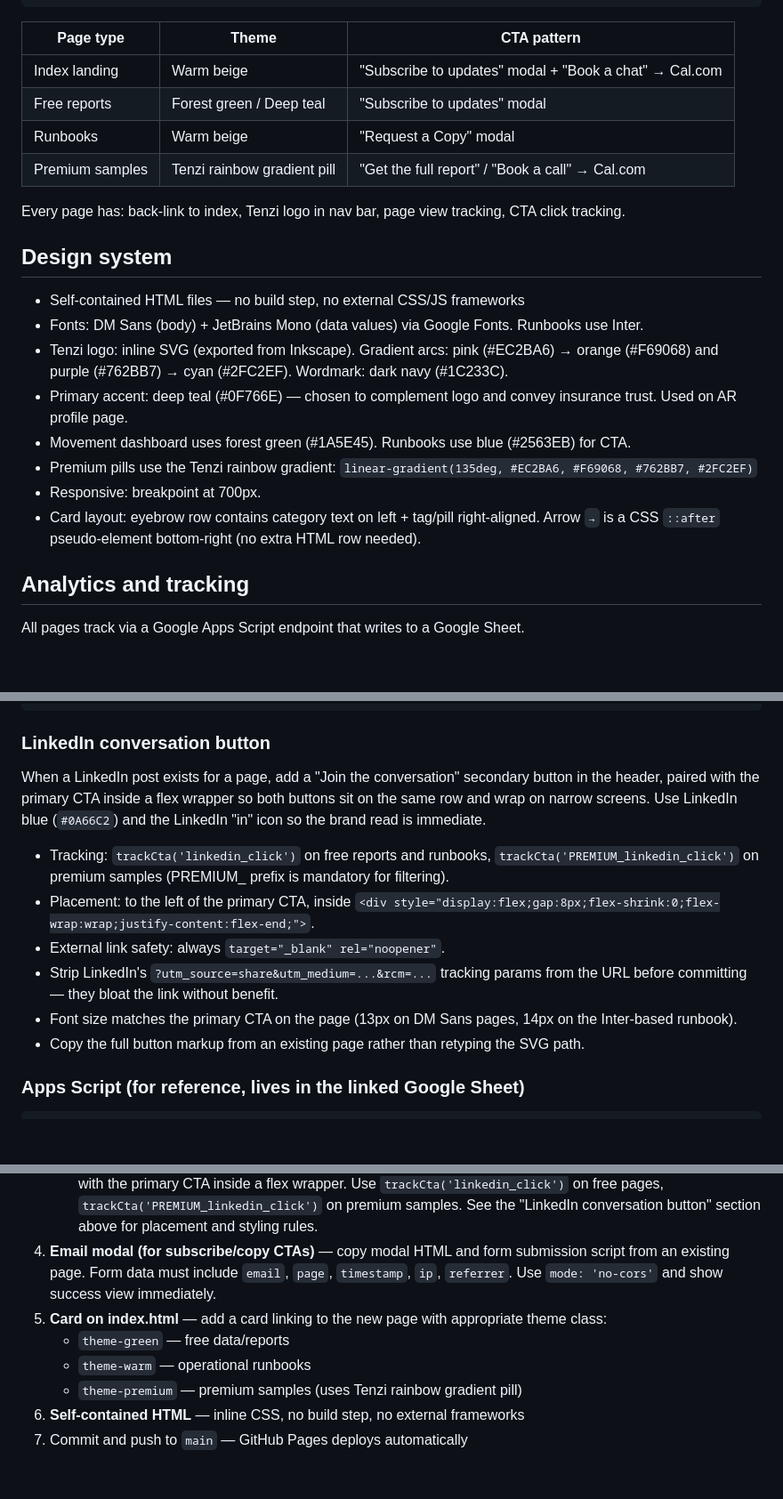
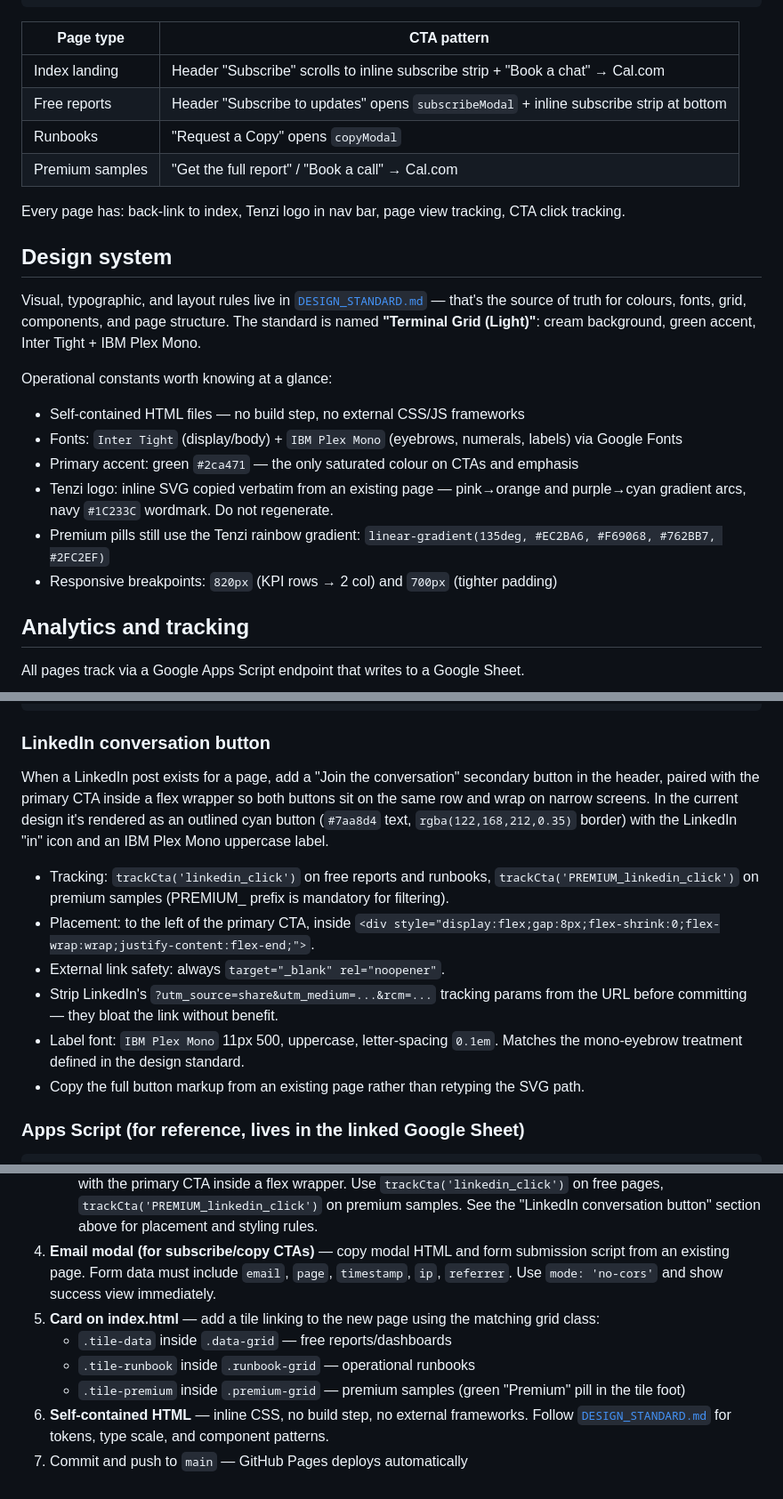
Before and after one commit to rroosshhaann/tenzi-resources, a Markdown page: CLAUDE.md, 3 parts joined by grey strips. Shown at 89% size. Drawn GitHub-style; blank space fills up the shorter version.

````diff
--- a/CLAUDE.md
+++ b/CLAUDE.md
@@ -21,25 +21,27 @@ tenzi-resources/
     *.gif                                 # Embedded chart assets
 ```
 
-| Page type | Theme | CTA pattern |
-|-|-|-|
-| Index landing | Warm beige | "Subscribe to updates" modal + "Book a chat" → Cal.com |
-| Free reports | Forest green / Deep teal | "Subscribe to updates" modal |
-| Runbooks | Warm beige | "Request a Copy" modal |
-| Premium samples | Tenzi rainbow gradient pill | "Get the full report" / "Book a call" → Cal.com |
+| Page type | CTA pattern |
+|-|-|
+| Index landing | Header "Subscribe" scrolls to inline subscribe strip + "Book a chat" → Cal.com |
+| Free reports | Header "Subscribe to updates" opens `subscribeModal` + inline subscribe strip at bottom |
+| Runbooks | "Request a Copy" opens `copyModal` |
+| Premium samples | "Get the full report" / "Book a call" → Cal.com |
 
 Every page has: back-link to index, Tenzi logo in nav bar, page view tracking, CTA click tracking.
 
 ## Design system
 
+Visual, typographic, and layout rules live in [`DESIGN_STANDARD.md`](./DESIGN_STANDARD.md) — that's the source of truth for colours, fonts, grid, components, and page structure. The standard is named **"Terminal Grid (Light)"**: cream background, green accent, Inter Tight + IBM Plex Mono.
+
+Operational constants worth knowing at a glance:
+
 - Self-contained HTML files — no build step, no external CSS/JS frameworks
-- Fonts: DM Sans (body) + JetBrains Mono (data values) via Google Fonts. Runbooks use Inter.
-- Tenzi logo: inline SVG (exported from Inkscape). Gradient arcs: pink (#EC2BA6) → orange (#F69068) and purple (#762BB7) → cyan (#2FC2EF). Wordmark: dark navy (#1C233C).
-- Primary accent: deep teal (#0F766E) — chosen to complement logo and convey insurance trust. Used on AR profile page.
-- Movement dashboard uses forest green (#1A5E45). Runbooks use blue (#2563EB) for CTA.
-- Premium pills use the Tenzi rainbow gradient: `linear-gradient(135deg, #EC2BA6, #F69068, #762BB7, #2FC2EF)`
-- Responsive: breakpoint at 700px.
-- Card layout: eyebrow row contains category text on left + tag/pill right-aligned. Arrow `→` is a CSS `::after` pseudo-element bottom-right (no extra HTML row needed).
+- Fonts: `Inter Tight` (display/body) + `IBM Plex Mono` (eyebrows, numerals, labels) via Google Fonts
+- Primary accent: green `#2ca471` — the only saturated colour on CTAs and emphasis
+- Tenzi logo: inline SVG copied verbatim from an existing page — pink→orange and purple→cyan gradient arcs, navy `#1C233C` wordmark. Do not regenerate.
+- Premium pills still use the Tenzi rainbow gradient: `linear-gradient(135deg, #EC2BA6, #F69068, #762BB7, #2FC2EF)`
+- Responsive breakpoints: `820px` (KPI rows → 2 col) and `700px` (tighter padding)
 
 ## Analytics and tracking
 
@@ -99,13 +101,13 @@ Every CTA button needs `onclick="trackCta('action_name'); ..."` prepended to its
 
 ### LinkedIn conversation button
 
-When a LinkedIn post exists for a page, add a "Join the conversation" secondary button in the header, paired with the primary CTA inside a flex wrapper so both buttons sit on the same row and wrap on narrow screens. Use LinkedIn blue (`#0A66C2`) and the LinkedIn "in" icon so the brand read is immediate.
+When a LinkedIn post exists for a page, add a "Join the conversation" secondary button in the header, paired with the primary CTA inside a flex wrapper so both buttons sit on the same row and wrap on narrow screens. In the current design it's rendered as an outlined cyan button (`#7aa8d4` text, `rgba(122,168,212,0.35)` border) with the LinkedIn "in" icon and an IBM Plex Mono uppercase label.
 
 - Tracking: `trackCta('linkedin_click')` on free reports and runbooks, `trackCta('PREMIUM_linkedin_click')` on premium samples (PREMIUM_ prefix is mandatory for filtering).
 - Placement: to the left of the primary CTA, inside `<div style="display:flex;gap:8px;flex-shrink:0;flex-wrap:wrap;justify-content:flex-end;">`.
 - External link safety: always `target="_blank" rel="noopener"`.
 - Strip LinkedIn's `?utm_source=share&utm_medium=...&rcm=...` tracking params from the URL before committing — they bloat the link without benefit.
-- Font size matches the primary CTA on the page (13px on DM Sans pages, 14px on the Inter-based runbook).
+- Label font: `IBM Plex Mono` 11px 500, uppercase, letter-spacing `0.1em`. Matches the mono-eyebrow treatment defined in the design standard.
 - Copy the full button markup from an existing page rather than retyping the SVG path.
 
 ### Apps Script (for reference, lives in the linked Google Sheet)
@@ -167,9 +169,9 @@ Every page on the site MUST have all of the following. No exceptions.
    - **Index page Book a chat**: `trackCta('book_chat_click')`.
    - **LinkedIn "Join the conversation"** (when a post exists for the page): secondary button in the header paired with the primary CTA inside a flex wrapper. Use `trackCta('linkedin_click')` on free pages, `trackCta('PREMIUM_linkedin_click')` on premium samples. See the "LinkedIn conversation button" section above for placement and styling rules.
 4. **Email modal (for subscribe/copy CTAs)** — copy modal HTML and form submission script from an existing page. Form data must include `email`, `page`, `timestamp`, `ip`, `referrer`. Use `mode: 'no-cors'` and show success view immediately.
-5. **Card on index.html** — add a card linking to the new page with appropriate theme class:
-   - `theme-green` — free data/reports
-   - `theme-warm` — operational runbooks
-   - `theme-premium` — premium samples (uses Tenzi rainbow gradient pill)
-6. **Self-contained HTML** — inline CSS, no build step, no external frameworks
+5. **Card on index.html** — add a tile linking to the new page using the matching grid class:
+   - `.tile-data` inside `.data-grid` — free reports/dashboards
+   - `.tile-runbook` inside `.runbook-grid` — operational runbooks
+   - `.tile-premium` inside `.premium-grid` — premium samples (green "Premium" pill in the tile foot)
+6. **Self-contained HTML** — inline CSS, no build step, no external frameworks. Follow [`DESIGN_STANDARD.md`](./DESIGN_STANDARD.md) for tokens, type scale, and component patterns.
 7. Commit and push to `main` — GitHub Pages deploys automatically
````
Also changed, not shown: DESIGN_STANDARD.md (added, +294 -0 lines).
